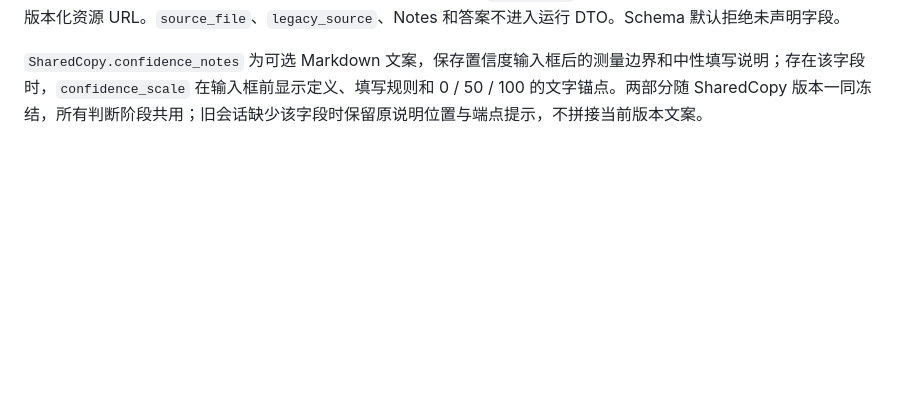
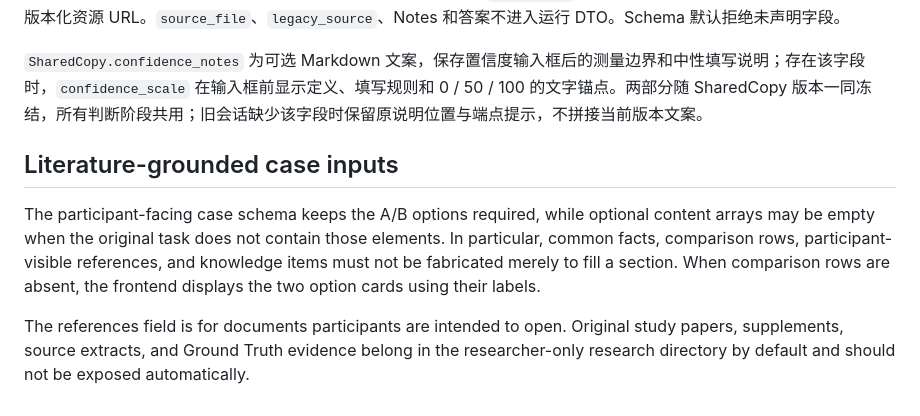
Before and after one commit to Ink0722/FCMScenario, a Markdown page: contracts/README.md, the part around the change. Rendered like a GitHub page; blank space fills up the shorter version.

Commit message:
docs: document optional case sections and source isolation

```diff
--- a/contracts/README.md
+++ b/contracts/README.md
@@ -30,3 +30,10 @@ python3 tools/generate_contracts.py --check
 案例输入与运行 DTO 是两层：作者维护 YAML；编译器校验后将 `values.A/B` 转为现有比较字段，并把本地 PDF 路径转为版本化资源 URL。`source_file`、`legacy_source`、Notes 和答案不进入运行 DTO。Schema 默认拒绝未声明字段。
 
 `SharedCopy.confidence_notes` 为可选 Markdown 文案，保存置信度输入框后的测量边界和中性填写说明；存在该字段时，`confidence_scale` 在输入框前显示定义、填写规则和 0 / 50 / 100 的文字锚点。两部分随 SharedCopy 版本一同冻结，所有判断阶段共用；旧会话缺少该字段时保留原说明位置与端点提示，不拼接当前版本文案。
+
+
+## Literature-grounded case inputs
+
+The participant-facing case schema keeps the A/B options required, while optional content arrays may be empty when the original task does not contain those elements. In particular, common facts, comparison rows, participant-visible references, and knowledge items must not be fabricated merely to fill a section. When comparison rows are absent, the frontend displays the two option cards using their labels.
+
+The references field is for documents participants are intended to open. Original study papers, supplements, source extracts, and Ground Truth evidence belong in the researcher-only research directory by default and should not be exposed automatically.
```
